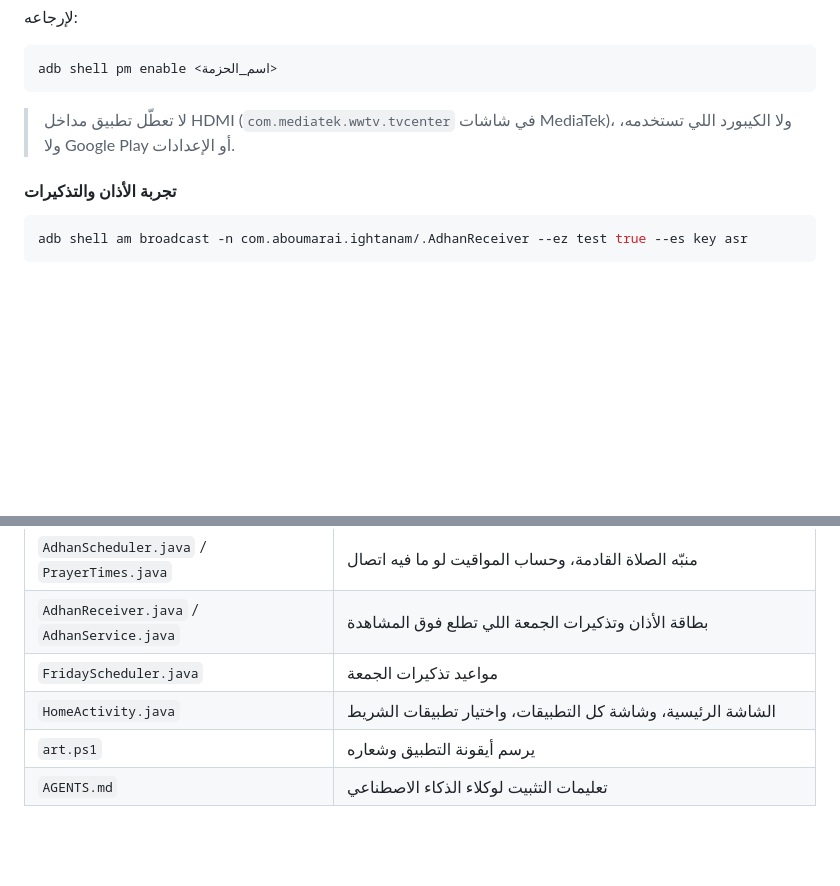
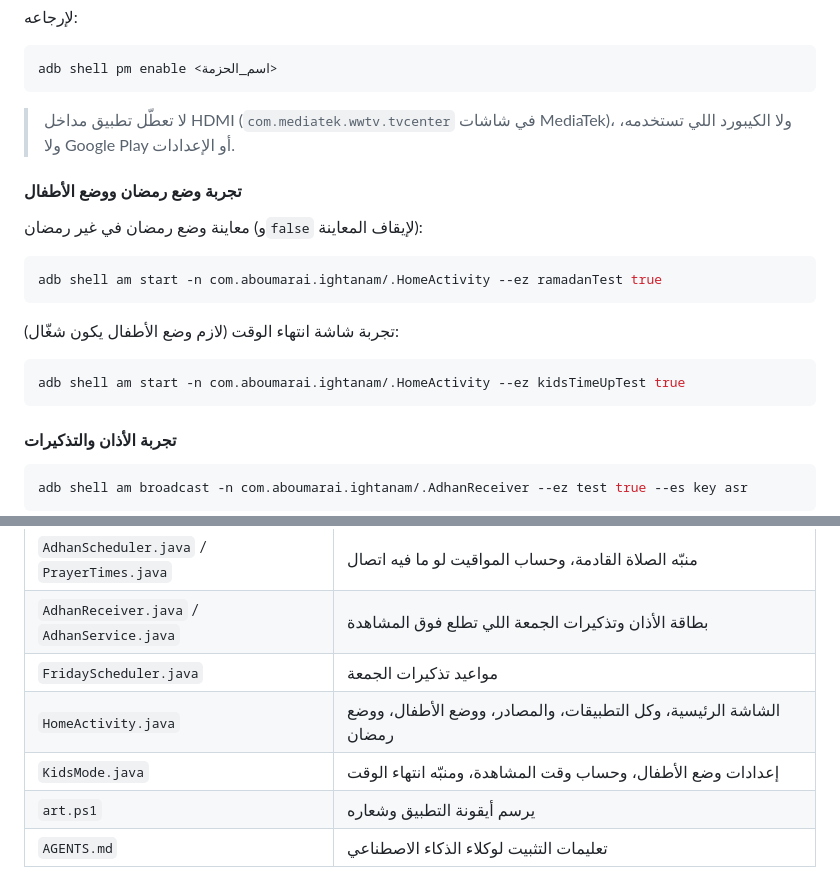
Before and after one commit to aboumar5/ightanam-tv, a Markdown page: README.md, 2 parts joined by grey strips. Rendered like a GitHub page; blank space fills up the shorter version.

````diff
--- a/README.md
+++ b/README.md
@@ -182,6 +194,20 @@ adb shell pm enable <اسم_الحزمة>
 
 > لا تعطّل تطبيق مداخل HDMI (`com.mediatek.wwtv.tvcenter` في شاشات MediaTek)، ولا الكيبورد اللي تستخدمه، ولا Google Play أو الإعدادات.
 
+#### تجربة وضع رمضان ووضع الأطفال
+
+معاينة وضع رمضان في غير رمضان (و`false` لإيقاف المعاينة):
+
+```bash
+adb shell am start -n com.aboumarai.ightanam/.HomeActivity --ez ramadanTest true
+```
+
+تجربة شاشة انتهاء الوقت (لازم وضع الأطفال يكون شغّال):
+
+```bash
+adb shell am start -n com.aboumarai.ightanam/.HomeActivity --ez kidsTimeUpTest true
+```
+
 #### تجربة الأذان والتذكيرات
 
 ```bash
@@ -219,7 +245,8 @@ adb shell am broadcast -n com.aboumarai.ightanam/.AdhanReceiver --ez test true -
 | `AdhanScheduler.java` / `PrayerTimes.java` | منبّه الصلاة القادمة، وحساب المواقيت لو ما فيه اتصال |
 | `AdhanReceiver.java` / `AdhanService.java` | بطاقة الأذان وتذكيرات الجمعة اللي تطلع فوق المشاهدة |
 | `FridayScheduler.java` | مواعيد تذكيرات الجمعة |
-| `HomeActivity.java` | الشاشة الرئيسية، وشاشة كل التطبيقات، واختيار تطبيقات الشريط |
+| `HomeActivity.java` | الشاشة الرئيسية، وكل التطبيقات، والمصادر، ووضع الأطفال، ووضع رمضان |
+| `KidsMode.java` | إعدادات وضع الأطفال، وحساب وقت المشاهدة، ومنبّه انتهاء الوقت |
 | `art.ps1` | يرسم أيقونة التطبيق وشعاره |
 | `AGENTS.md` | تعليمات التثبيت لوكلاء الذكاء الاصطناعي |
 
````
Also changed, not shown: other parts of README.md (+12 -0 lines), AGENTS.md (+2 -0 lines), docs/home.png, docs/kids-time-up.png (added), 3 other files.
